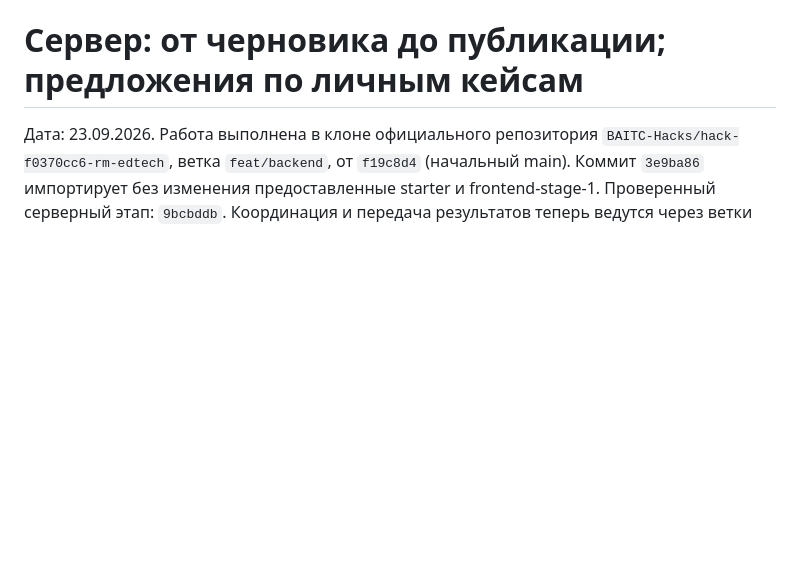
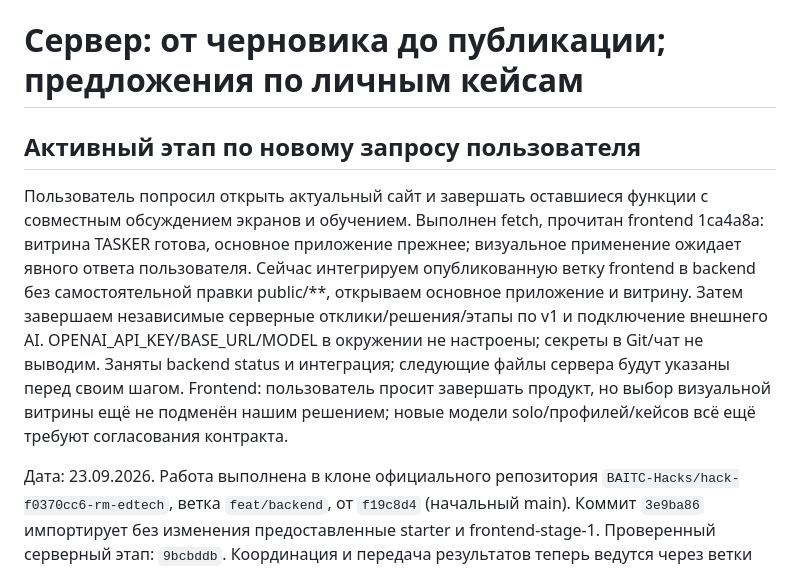
Before and after one commit to BAITC-Hacks/hack-f0370cc6-rm-edtech, a Markdown page: docs/BACKEND_STATUS.md, the part around the change. GitHub-like rendering; blank space fills up the shorter version.

Commit message:
docs: start integrated preview and remaining backend work

```diff
--- a/docs/BACKEND_STATUS.md
+++ b/docs/BACKEND_STATUS.md
@@ -1,4 +1,8 @@
 # Сервер: от черновика до публикации; предложения по личным кейсам
+
+## Активный этап по новому запросу пользователя
+
+Пользователь попросил открыть актуальный сайт и завершать оставшиеся функции с совместным обсуждением экранов и обучением. Выполнен fetch, прочитан frontend 1ca4a8a: витрина TASKER готова, основное приложение прежнее; визуальное применение ожидает явного ответа пользователя. Сейчас интегрируем опубликованную ветку frontend в backend без самостоятельной правки public/**, открываем основное приложение и витрину. Затем завершаем независимые серверные отклики/решения/этапы по v1 и подключение внешнего AI. OPENAI_API_KEY/BASE_URL/MODEL в окружении не настроены; секреты в Git/чат не выводим. Заняты backend status и интеграция; следующие файлы сервера будут указаны перед своим шагом. Frontend: пользователь просит завершать продукт, но выбор визуальной витрины ещё не подменён нашим решением; новые модели solo/профилей/кейсов всё ещё требуют согласования контракта.
 
 Дата: 23.09.2026. Работа выполнена в клоне официального репозитория `BAITC-Hacks/hack-f0370cc6-rm-edtech`, ветка `feat/backend`, от `f19c8d4` (начальный main). Коммит `3e9ba86` импортирует без изменения предоставленные starter и frontend-stage-1. Проверенный серверный этап: `9bcbddb`. Координация и передача результатов теперь ведутся через ветки общего GitHub-репозитория. PR и слияние в main не выполнялись.
 
```
